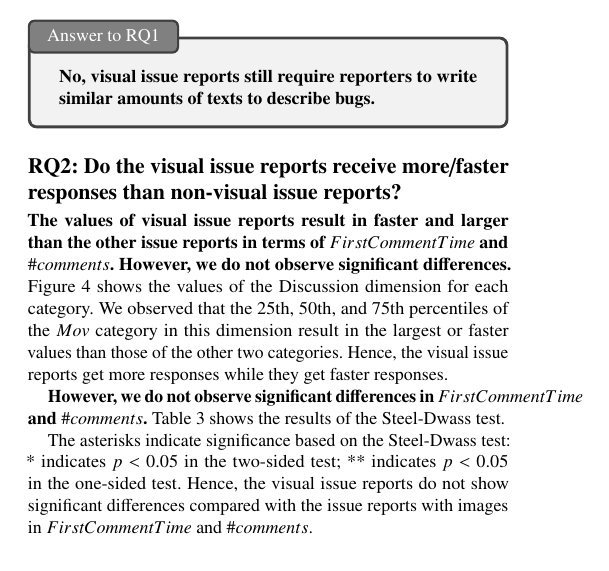
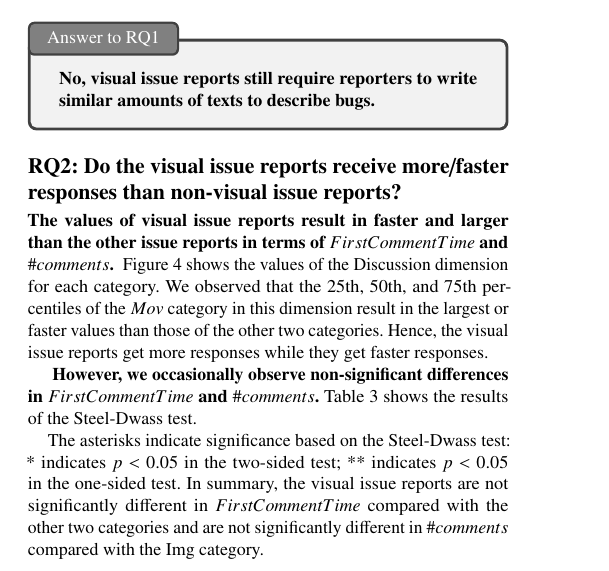
Before and after one commit to posl/kuramoto-msr2022, a LaTeX paper (tex-kondo/main.tex, which reads tex-kondo/sections/results.tex): part of one column of page 3 of 5, cut so that both start at the same text. Compiled offline with pdfLaTeX.

Commit message:
update rq2

```diff
--- a/tex-kondo/sections/results.tex
+++ b/tex-kondo/sections/results.tex
@@ -104,8 +104,8 @@ Hence, using visual issue reports may be more popular in the future.
 \textbf{The values of visual issue reports
 result in faster and larger than the other issue reports
 in terms of $FirstCommentTime$ and $\#comments$.
-However, we do not observe significant differences.
 }
+%However, we do not observe significant differences.
 % \tab{tab:issue_stat_categories} shows the statistics
 % of the collected issues for the $Img$, $Mov$,
 % and $None$ categories.
@@ -126,8 +126,15 @@ Hence, the visual issue reports get more responses
 while they get faster responses.
 
 
-\textbf{However, we do not observe
-significant differences in $FirstCommentTime$ and $\#comments$.}
+%However, we do not observe significant differences
+\textbf{
+However, we occasionally observe non-significant differences
+in $FirstCommentTime$ and $\#comments$.}
+%\textbf{
+%However, the visual issue reports are not significantly different
+%from the issue reports in the Img category
+%in $FirstCommentTime$ and $\#comments$.
+%}
 \tab{tab:Steel-Dwass-test} shows the results of
 the Steel-Dwass test.
 
@@ -135,10 +142,22 @@ The asterisks indicate significance based on
 the Steel-Dwass test: * indicates $p$ < 0.05 in
 the two-sided test;
 ** indicates $p$ < 0.05 in the one-sided test.
-Hence, the visual issue reports do not show
-significant differences compared with
-the issue reports with images in
-$FirstCommentTime$ and $\#comments$.
+%In summary, the visual issue reports do not show
+%significant differences compared with
+%the issue reports with images in
+%In summary, the visual issue reports are not
+%significantly different from the issue reports
+%in the Img category,
+%whereas visual issue reports and
+%the issue reports in the Img category
+%are significantly different from the issue reports
+%in the None category in
+%$FirstCommentTime$ and $\#comments$.
+In summary, the visual issue reports are not
+significantly different in $FirstCommentTime$
+compared with the other two categories and
+are not significantly different in $\#comments$
+compared with the Img category.
 
 \summarybox{Summary of RQ2}
 {\bf Yes, visual issue reports are likely to receive more comments that the others but the time until the first response is not different.
```
